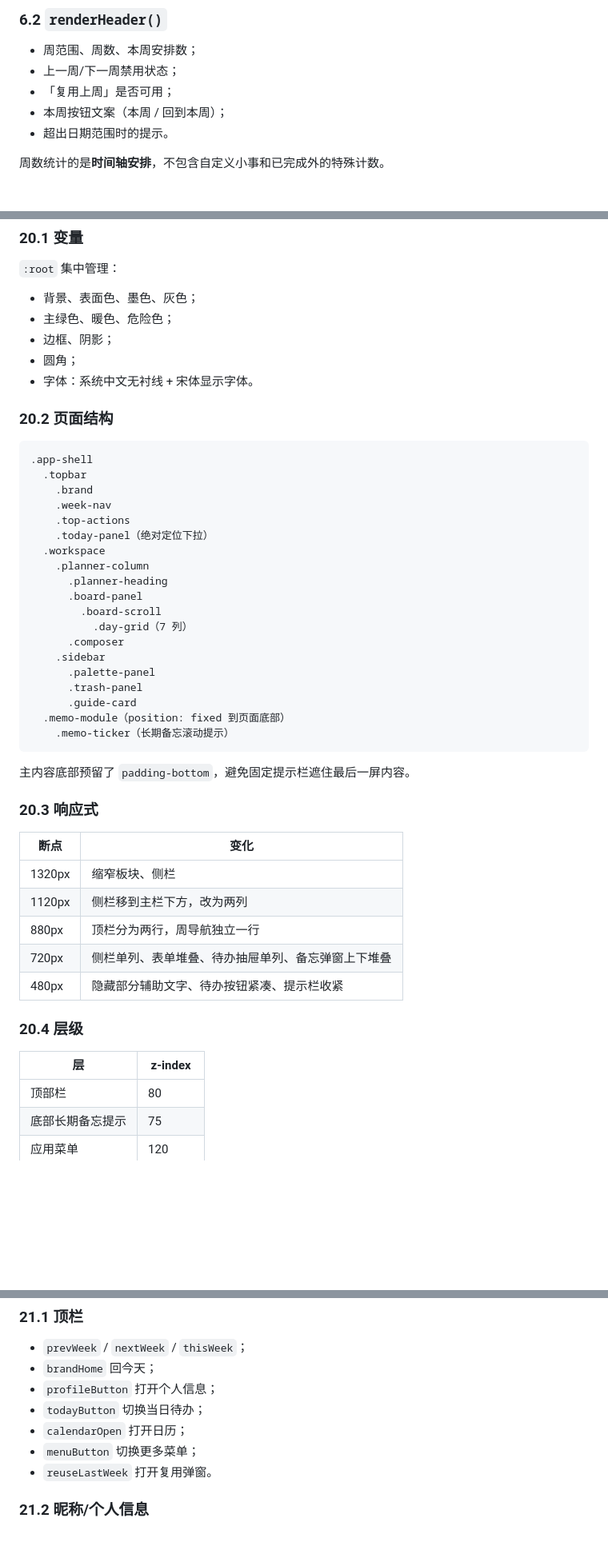
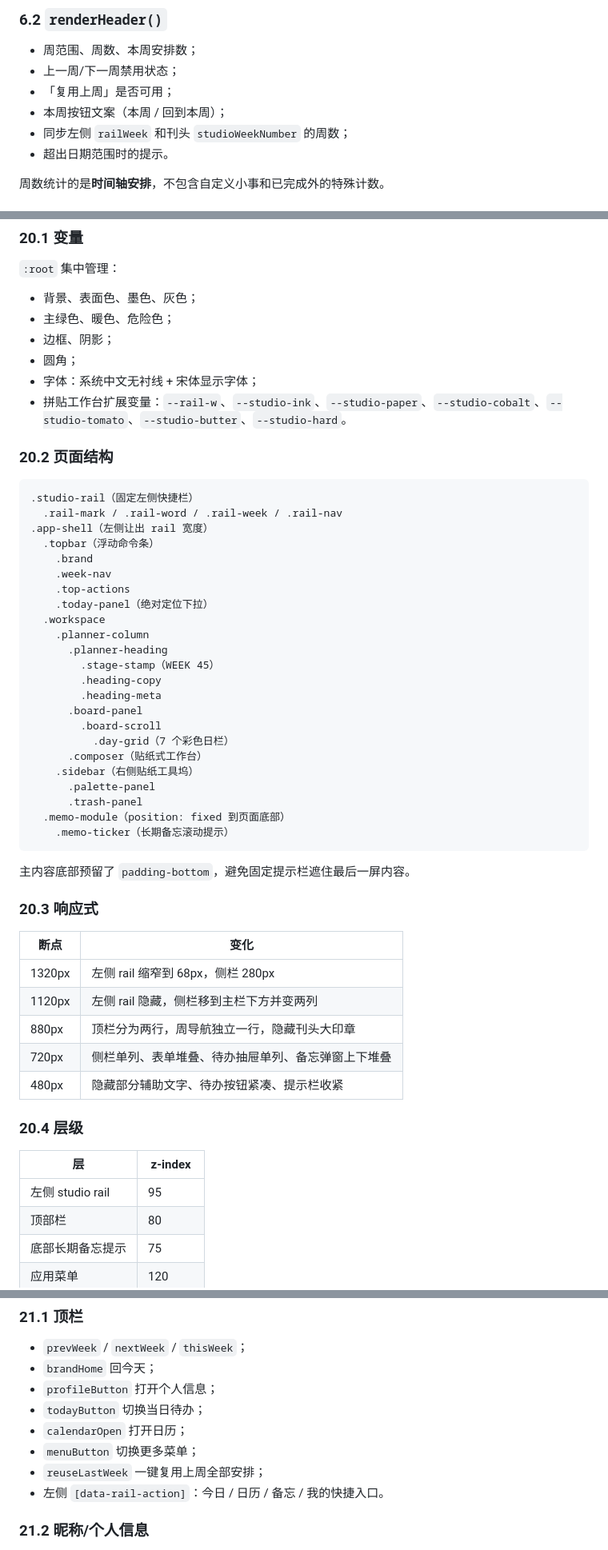
Before and after one commit to npcporgrammer/Time-planning-website, a Markdown page: docs/代码逻辑全量解读.md, 3 parts joined by grey strips. Shown at 80% size. Drawn GitHub-style; blank space fills up the shorter version.

````diff
--- a/docs/代码逻辑全量解读.md
+++ b/docs/代码逻辑全量解读.md
@@ -390,6 +390,7 @@ updateBoardHeights()
 - 上一周/下一周禁用状态；
 - 「复用上周」是否可用；
 - 本周按钮文案（本周 / 回到本周）；
+- 同步左侧 `railWeek` 和刊头 `studioWeekNumber` 的周数；
 - 超出日期范围时的提示。
 
 周数统计的是**时间轴安排**，不包含自定义小事和已完成外的特殊计数。
@@ -1117,13 +1118,16 @@ countCompletedAssignments() + countCompletedCustomTodos()
 - 主绿色、暖色、危险色；
 - 边框、阴影；
 - 圆角；
-- 字体：系统中文无衬线 + 宋体显示字体。
+- 字体：系统中文无衬线 + 宋体显示字体；
+- 拼贴工作台扩展变量：`--rail-w`、`--studio-ink`、`--studio-paper`、`--studio-cobalt`、`--studio-tomato`、`--studio-butter`、`--studio-hard`。
 
 ### 20.2 页面结构
 
 ```text
-.app-shell
-  .topbar
+.studio-rail（固定左侧快捷栏）
+  .rail-mark / .rail-word / .rail-week / .rail-nav
+.app-shell（左侧让出 rail 宽度）
+  .topbar（浮动命令条）
     .brand
     .week-nav
     .top-actions
@@ -1131,14 +1135,16 @@ countCompletedAssignments() + countCompletedCustomTodos()
   .workspace
     .planner-column
       .planner-heading
+        .stage-stamp（WEEK 45）
+        .heading-copy
+        .heading-meta
       .board-panel
         .board-scroll
-          .day-grid（7 列）
-      .composer
-    .sidebar
+          .day-grid（7 个彩色日栏）
+      .composer（贴纸式工作台）
+    .sidebar（右侧贴纸工具坞）
       .palette-panel
       .trash-panel
-      .guide-card
   .memo-module（position: fixed 到页面底部）
     .memo-ticker（长期备忘滚动提示）
 ```
@@ -1149,9 +1155,9 @@ countCompletedAssignments() + countCompletedCustomTodos()
 
 | 断点 | 变化 |
 | --- | --- |
-| 1320px | 缩窄板块、侧栏 |
-| 1120px | 侧栏移到主栏下方，改为两列 |
-| 880px | 顶栏分为两行，周导航独立一行 |
+| 1320px | 左侧 rail 缩窄到 68px，侧栏 280px |
+| 1120px | 左侧 rail 隐藏，侧栏移到主栏下方并变两列 |
+| 880px | 顶栏分为两行，周导航独立一行，隐藏刊头大印章 |
 | 720px | 侧栏单列、表单堆叠、待办抽屉单列、备忘弹窗上下堆叠 |
 | 480px | 隐藏部分辅助文字、待办按钮紧凑、提示栏收紧 |
 
@@ -1159,6 +1165,7 @@ countCompletedAssignments() + countCompletedCustomTodos()
 
 | 层 | z-index |
 | --- | --- |
+| 左侧 studio rail | 95 |
 | 顶部栏 | 80 |
 | 底部长期备忘提示 | 75 |
 | 应用菜单 | 120 |
@@ -1192,7 +1200,8 @@ countCompletedAssignments() + countCompletedCustomTodos()
 - `todayButton` 切换当日待办；
 - `calendarOpen` 打开日历；
 - `menuButton` 切换更多菜单；
-- `reuseLastWeek` 打开复用弹窗。
+- `reuseLastWeek` 一键复用上周全部安排；
+- 左侧 `[data-rail-action]`：今日 / 日历 / 备忘 / 我的快捷入口。
 
 ### 21.2 昵称/个人信息
 
````
Also changed, not shown: other parts of docs/代码逻辑全量解读.md (+1 -0 lines), README.md (+3 -0 lines), docs/维护指南.md (+1 -0 lines), preview.png (added), 3 other files.
